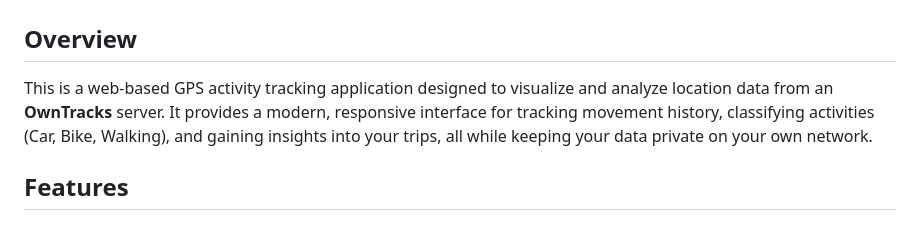
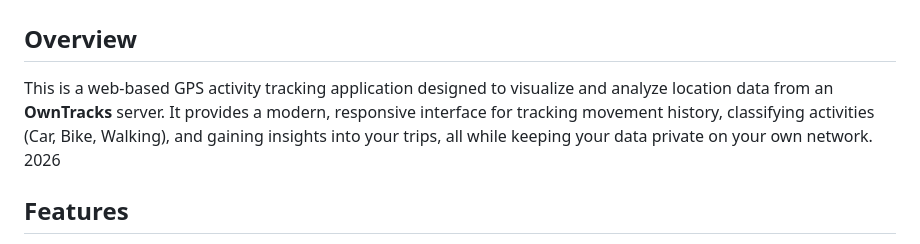
Before and after one commit to jplavoiemtl/iphone_track, a Markdown page: README.md, the part around the change. Drawn GitHub-style.

Commit message:
Doc change from new Win PC

```diff
--- a/README.md
+++ b/README.md
@@ -1,7 +1,7 @@
 # iPhone Tracker Web App
 
 ## Overview
-This is a web-based GPS activity tracking application designed to visualize and analyze location data from an **OwnTracks** server. It provides a modern, responsive interface for tracking movement history, classifying activities (Car, Bike, Walking), and gaining insights into your trips, all while keeping your data private on your own network.
+This is a web-based GPS activity tracking application designed to visualize and analyze location data from an **OwnTracks** server. It provides a modern, responsive interface for tracking movement history, classifying activities (Car, Bike, Walking), and gaining insights into your trips, all while keeping your data private on your own network.  2026
 
 ## Features
 
```
